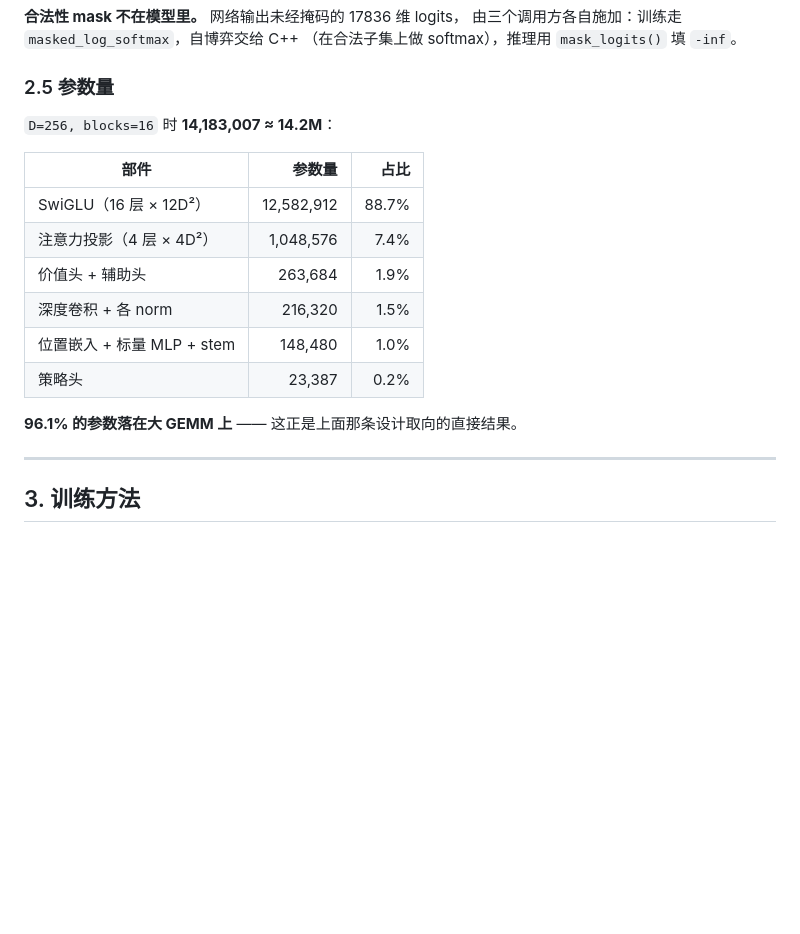
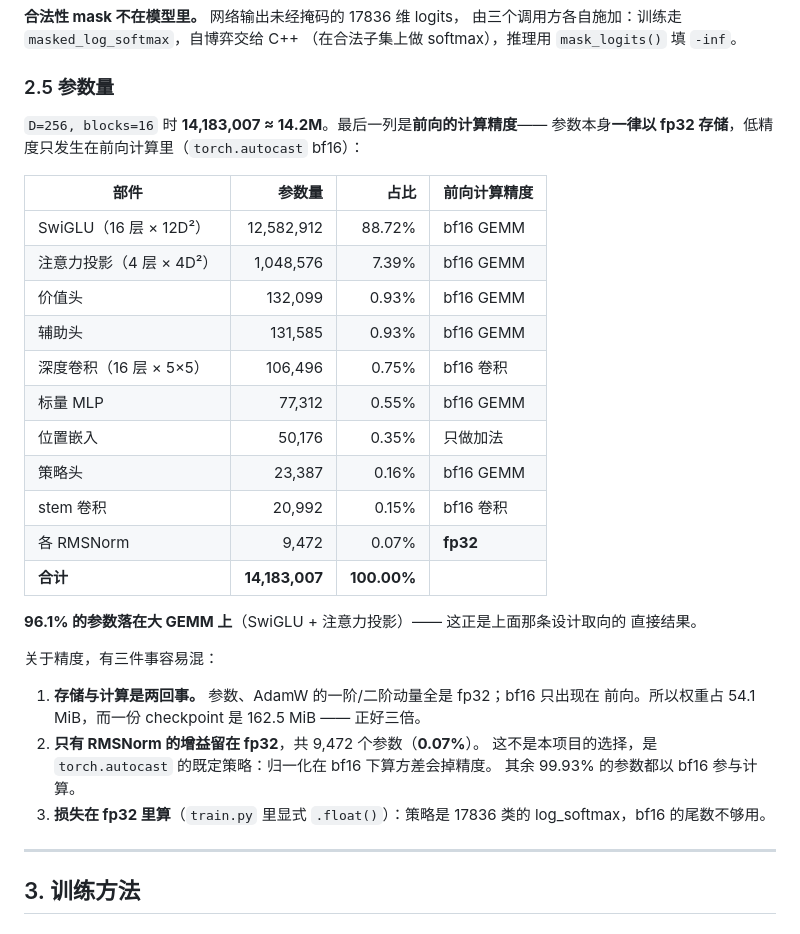
Before and after one commit to goooxu/Cornerstone, a Markdown page: reports/BF16训练报告.md, the part around the change. GitHub-like rendering; blank space fills up the shorter version.

Commit message:
§2.5 参数表加上计算精度列，并订正一处求和错误
原表只给参数量和占比，但 §2.1/§2.5 的整条论证是「把算力集中到大 GEMM 上，
低精度的收益才吃得到」—— 既然这么说，就该说清哪些参数真的以低精度参与计算。
加一列前向计算精度，并写明三件容易混的事：

- 存储与计算是两回事：参数和 AdamW 的一二阶动量全是 fp32，bf16 只出现在前向。
  权重 54.1 MiB，checkpoint 162.5 MiB，正好三倍。
- 只有 RMSNorm 的增益留在 fp32，共 9,472 个参数（0.07%），其余 99.93% 以 bf16
  参与计算。这不是本项目的选择，是 torch.autocast 的既定策略。
- 损失在 fp32 里算（train.py 显式 .float()）：17836 类的 log_softmax，bf16 尾数不够。

以上都是实测的，不是照着公式推的：跑 named_parameters() 归类计数、在 autocast 下
逐层看输出 dtype。

顺带查出原表求和不对：各行加起来 14,283,359，而总数是 14,183,007，多了 100,352，
占比也加到了 100.71%。错的是「深度卷积 + 各 norm」那一行 —— 写的 216,320，
实际是 106,496 + 9,472 = 115,968，差值正好 100,352。其余各行都是对的。
现在按实测拆成 10 行，求和精确等于 14,183,007、占比精确 100.00%。
「96.1% 落在大 GEMM 上」这个结论不受影响，已复核。

Co-Authored-By: Claude Opus 5 (1M context) <noreply@anthropic.com>

```diff
--- a/reports/BF16训练报告.md
+++ b/reports/BF16训练报告.md
@@ -151,18 +151,35 @@ MCTS 回传时用 `P(胜) − P(负)`。
 
 ### 2.5 参数量
 
-`D=256, blocks=16` 时 **14,183,007 ≈ 14.2M**：
+`D=256, blocks=16` 时 **14,183,007 ≈ 14.2M**。最后一列是**前向的计算精度**——
+参数本身**一律以 fp32 存储**，低精度只发生在前向计算里（`torch.autocast` bf16）：
 
-| 部件 | 参数量 | 占比 |
-|---|---:|---:|
-| SwiGLU（16 层 × 12D²） | 12,582,912 | 88.7% |
-| 注意力投影（4 层 × 4D²） | 1,048,576 | 7.4% |
-| 价值头 + 辅助头 | 263,684 | 1.9% |
-| 深度卷积 + 各 norm | 216,320 | 1.5% |
-| 位置嵌入 + 标量 MLP + stem | 148,480 | 1.0% |
-| 策略头 | 23,387 | 0.2% |
+| 部件 | 参数量 | 占比 | 前向计算精度 |
+|---|---:|---:|---|
+| SwiGLU（16 层 × 12D²） | 12,582,912 | 88.72% | bf16 GEMM |
+| 注意力投影（4 层 × 4D²） | 1,048,576 | 7.39% | bf16 GEMM |
+| 价值头 | 132,099 | 0.93% | bf16 GEMM |
+| 辅助头 | 131,585 | 0.93% | bf16 GEMM |
+| 深度卷积（16 层 × 5×5） | 106,496 | 0.75% | bf16 卷积 |
+| 标量 MLP | 77,312 | 0.55% | bf16 GEMM |
+| 位置嵌入 | 50,176 | 0.35% | 只做加法 |
+| 策略头 | 23,387 | 0.16% | bf16 GEMM |
+| stem 卷积 | 20,992 | 0.15% | bf16 卷积 |
+| 各 RMSNorm | 9,472 | 0.07% | **fp32** |
+| **合计** | **14,183,007** | **100.00%** | |
 
-**96.1% 的参数落在大 GEMM 上** —— 这正是上面那条设计取向的直接结果。
+**96.1% 的参数落在大 GEMM 上**（SwiGLU + 注意力投影）—— 这正是上面那条设计取向的
+直接结果。
+
+关于精度，有三件事容易混：
+
+1. **存储与计算是两回事。** 参数、AdamW 的一阶/二阶动量全是 fp32；bf16 只出现在
+   前向。所以权重占 54.1 MiB，而一份 checkpoint 是 162.5 MiB —— 正好三倍。
+2. **只有 RMSNorm 的增益留在 fp32**，共 9,472 个参数（**0.07%**）。
+   这不是本项目的选择，是 `torch.autocast` 的既定策略：归一化在 bf16 下算方差会掉精度。
+   其余 99.93% 的参数都以 bf16 参与计算。
+3. **损失在 fp32 里算**（`train.py` 里显式 `.float()`）：策略是 17836 类的
+   log_softmax，bf16 的尾数不够用。
 
 ---
 
```
